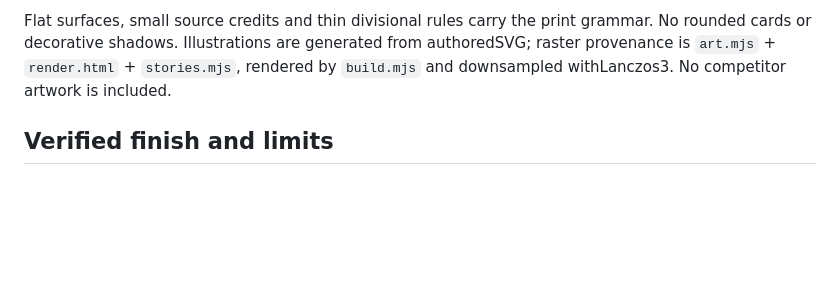
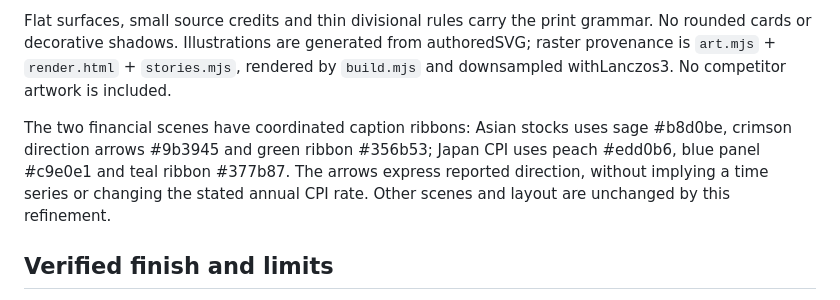
Before and after one commit to argaromit-lab/project-01, a Markdown page: DESIGN.md, the part around the change. Rendered like a GitHub page; blank space fills up the shorter version.

```diff
--- a/DESIGN.md
+++ b/DESIGN.md
@@ -32,6 +32,8 @@ Original vector scenes retain concrete geography and scientific objects. Kyiv us
 
 Flat surfaces, small source credits and thin divisional rules carry the print grammar. No rounded cards or decorative shadows. Illustrations are generated from authoredSVG; raster provenance is `art.mjs` + `render.html` + `stories.mjs`, rendered by `build.mjs` and downsampled withLanczos3. No competitor artwork is included.
 
+The two financial scenes have coordinated caption ribbons: Asian stocks uses sage #b8d0be, crimson direction arrows #9b3945 and green ribbon #356b53; Japan CPI uses peach #edd0b6, blue panel #c9e0e1 and teal ribbon #377b87. The arrows express reported direction, without implying a time series or changing the stated annual CPI rate. Other scenes and layout are unchanged by this refinement.
+
 ## Verified finish and limits
 
 The current review has zero geometry findings; two browser contexts and two isolated Linux runtime executions reproduce the exactPNG. The preceding composition change reduced dark fields; the current refinement restores rich color in selected illustration blocks. Measured mean HSV saturation rises2.54×/2.74×/2.00× for COP31/WFP/Angola versus f4c62da. This measures color intensity, not visual quality or an official score. The layout template and all editorial data remain byte-identical. Independent model critiques remain below the92point tool threshold; publication success is unverified. Details and evidence paths are inAUDIT.md.
```
Also changed, not shown: AUDIT.md (+14 -0 lines), README.md (+3 -1 lines), entry.png, 1 other file.
